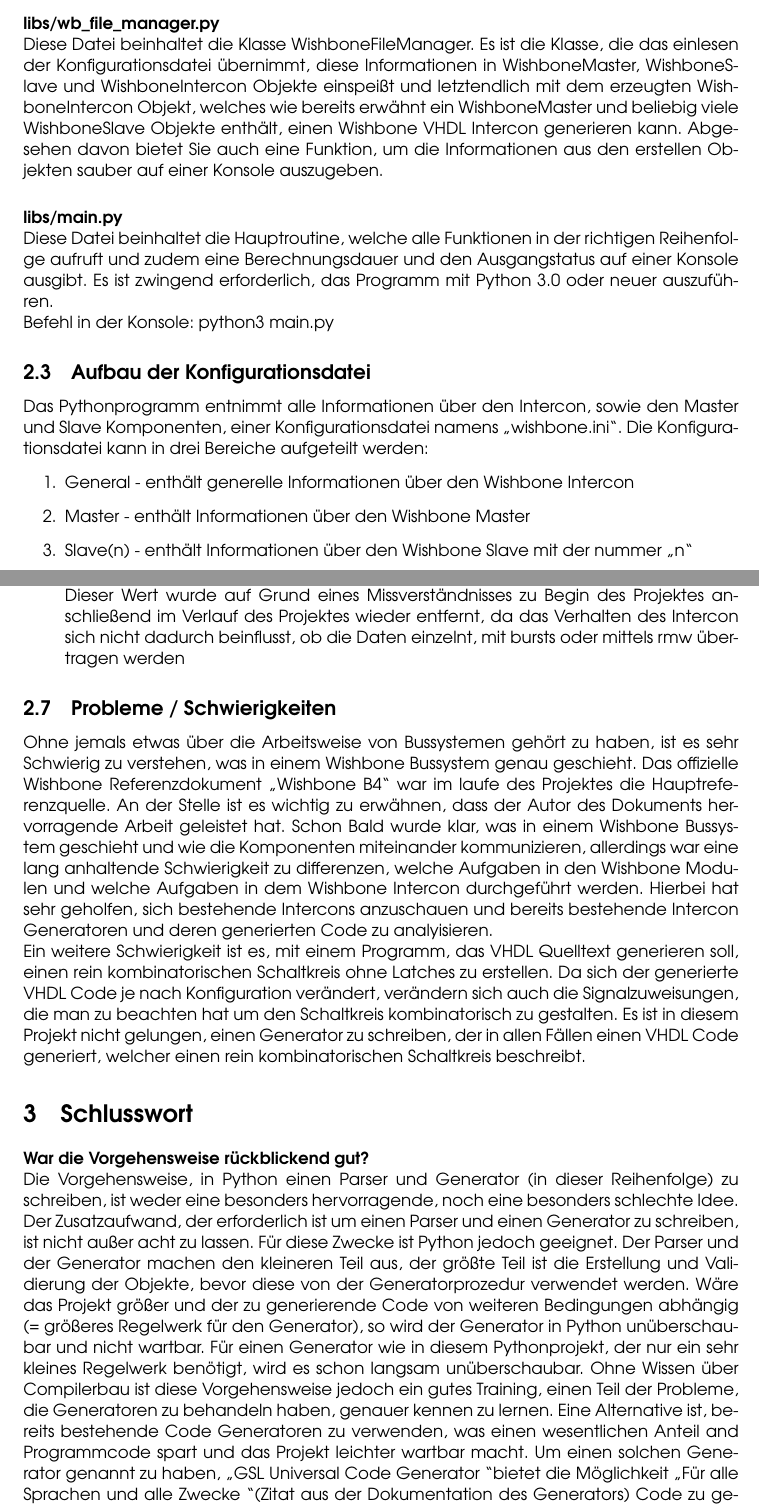
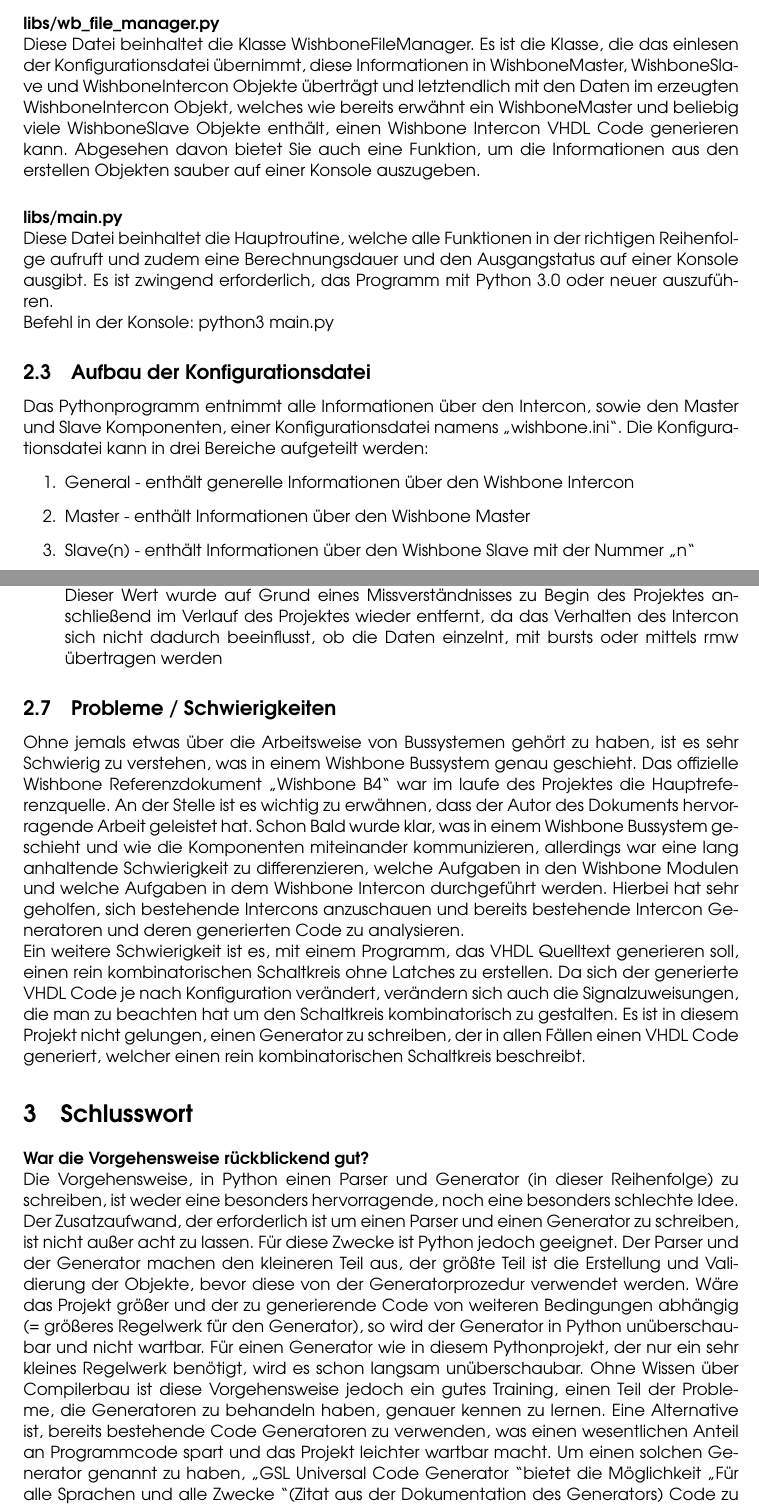
Before and after one commit to sea212/vhdl-wishbone-intercon-generator, a LaTeX paper (documentation/paper.tex): two parts of pages 6 and 12 of 13, joined at a grey line, cut so that both start at the same text. Compiled offline with pdfLaTeX.

Commit message:
improved documentation

```diff
--- a/documentation/paper.tex
+++ b/documentation/paper.tex
@@ -223,17 +223,17 @@ Diese Datei beinhaltet die Klasse WishboneIntercon. In Objekten der Klasse Wishb
 \end{itemize}
 Das WishboneIntercon Objekt ist leicht erweiterbar und kann in anderen Projekten verwendet werden.
 \paragraph{libs/wb\_file\_manager.py}\nl
-Diese Datei beinhaltet die Klasse WishboneFileManager. Es ist die Klasse, die das einlesen der Konfigurationsdatei übernimmt, diese Informationen in WishboneMaster, WishboneSlave und WishboneIntercon Objekte einspeißt und letztendlich mit dem erzeugten WishboneIntercon Objekt, welches wie bereits erwähnt ein WishboneMaster und beliebig viele WishboneSlave Objekte enthält, einen Wishbone VHDL Intercon generieren kann. Abgesehen davon bietet Sie auch eine Funktion, um die Informationen aus den erstellen Objekten sauber auf einer Konsole auszugeben.
+Diese Datei beinhaltet die Klasse WishboneFileManager. Es ist die Klasse, die das einlesen der Konfigurationsdatei übernimmt, diese Informationen in WishboneMaster, WishboneSlave und WishboneIntercon Objekte überträgt und letztendlich mit den Daten im erzeugten WishboneIntercon Objekt, welches wie bereits erwähnt ein WishboneMaster und beliebig viele WishboneSlave Objekte enthält, einen Wishbone Intercon VHDL Code generieren kann. Abgesehen davon bietet Sie auch eine Funktion, um die Informationen aus den erstellen Objekten sauber auf einer Konsole auszugeben.
 \paragraph{libs/main.py} \nl
 Diese Datei beinhaltet die Hauptroutine, welche alle Funktionen in der richtigen Reihenfolge aufruft und zudem eine Berechnungsdauer und den Ausgangstatus auf einer Konsole ausgibt. Es ist zwingend erforderlich, das Programm mit Python 3.0 oder neuer auszuführen.\\
-Befehl in der Konsole: python3 main.py
+Befehl in der Konsole: python3 main.py\
 \subsection{Aufbau der Konfigurationsdatei}
 Das Pythonprogramm entnimmt alle Informationen über den Intercon, sowie den Master und Slave Komponenten, einer Konfigurationsdatei namens \glqq wishbone.ini\grqq .
 Die Konfigurationsdatei kann in drei Bereiche aufgeteilt werden:
 \begin{enumerate}
 \item General - enthält generelle Informationen über den Wishbone Intercon
 \item Master - enthält Informationen über den Wishbone Master
-\item Slave(n) - enthält Informationen über den Wishbone Slave mit der nummer \glqq n\grqq
+\item Slave(n) - enthält Informationen über den Wishbone Slave mit der Nummer \glqq n\grqq
 \end{enumerate}
 \newpage
 \paragraph{Bereich: General}\nl
@@ -412,15 +412,15 @@ Gibt an, ob eine Komponente auf den Datenbus nur lesen, nur schreiben oder lesen
 \subsubsection{Nachträglich entfernt}
 \begin{itemize}
 \item datatransfer
-kann die Werte single, burst und rmw (read, modify, write) annehmen. Dieser Wert wurde auf Grund eines Missverständnisses zu Begin des Projektes anschließend im Verlauf des Projektes wieder entfernt, da das Verhalten des Intercon sich nicht dadurch beinflusst, ob die Daten einzelnt, mit bursts oder mittels rmw übertragen werden
+kann die Werte single, burst und rmw (read, modify, write) annehmen. Dieser Wert wurde auf Grund eines Missverständnisses zu Begin des Projektes anschließend im Verlauf des Projektes wieder entfernt, da das Verhalten des Intercon sich nicht dadurch beeinflusst, ob die Daten einzelnt, mit bursts oder mittels rmw übertragen werden
 \end{itemize}
 \subsection{Probleme / Schwierigkeiten}
-Ohne jemals etwas über die Arbeitsweise von Bussystemen gehört zu haben, ist es sehr Schwierig zu verstehen, was in einem Wishbone Bussystem genau geschieht. Das offizielle Wishbone Referenzdokument \glqq Wishbone B4\grqq\ war im laufe des Projektes die Hauptreferenzquelle. An der Stelle ist es wichtig zu erwähnen, dass der Autor des Dokuments hervorragende Arbeit geleistet hat. Schon Bald wurde klar, was in einem Wishbone Bussystem geschieht und wie die Komponenten miteinander kommunizieren, allerdings war eine lang anhaltende Schwierigkeit zu differenzen, welche Aufgaben in den Wishbone Modulen und welche Aufgaben in dem Wishbone Intercon durchgeführt werden. Hierbei hat sehr geholfen, sich bestehende Intercons anzuschauen und bereits bestehende Intercon Generatoren und deren generierten Code zu analyisieren. \\
+Ohne jemals etwas über die Arbeitsweise von Bussystemen gehört zu haben, ist es sehr Schwierig zu verstehen, was in einem Wishbone Bussystem genau geschieht. Das offizielle Wishbone Referenzdokument \glqq Wishbone B4\grqq\ war im laufe des Projektes die Hauptreferenzquelle. An der Stelle ist es wichtig zu erwähnen, dass der Autor des Dokuments hervorragende Arbeit geleistet hat. Schon Bald wurde klar, was in einem Wishbone Bussystem geschieht und wie die Komponenten miteinander kommunizieren, allerdings war eine lang anhaltende Schwierigkeit zu differenzieren, welche Aufgaben in den Wishbone Modulen und welche Aufgaben in dem Wishbone Intercon durchgeführt werden. Hierbei hat sehr geholfen, sich bestehende Intercons anzuschauen und bereits bestehende Intercon Generatoren und deren generierten Code zu analysieren. \\
 Ein weitere Schwierigkeit ist es, mit einem Programm, das VHDL Quelltext generieren soll, einen rein kombinatorischen Schaltkreis ohne Latches zu erstellen. Da sich der generierte VHDL Code je nach Konfiguration verändert, verändern sich auch die Signalzuweisungen, die man zu beachten hat um den Schaltkreis kombinatorisch zu gestalten. Es ist in diesem Projekt nicht gelungen, einen Generator zu schreiben, der in allen Fällen einen VHDL Code generiert, welcher einen rein kombinatorischen Schaltkreis beschreibt.
 \section{Schlusswort}
 \paragraph{War die Vorgehensweise rückblickend gut?}\nl
 Die Vorgehensweise, in Python einen Parser und Generator (in dieser Reihenfolge) zu schreiben, ist weder eine besonders hervorragende, noch eine besonders schlechte Idee. Der Zusatzaufwand, der erforderlich ist um einen Parser und einen Generator zu schreiben, ist nicht außer acht zu lassen. Für diese Zwecke ist Python jedoch geeignet. Der Parser und der Generator machen den kleineren Teil aus, der größte Teil ist die Erstellung und Validierung der Objekte, bevor diese von der Generatorprozedur verwendet werden. Wäre das Projekt größer und der zu generierende Code von weiteren Bedingungen abhängig (= größeres Regelwerk für den Generator), so wird der Generator in Python unüberschaubar und nicht wartbar. Für einen Generator wie in diesem Pythonprojekt, der nur ein sehr kleines Regelwerk benötigt, wird es schon langsam unüberschaubar. Ohne Wissen über Compilerbau ist diese Vorgehensweise jedoch ein gutes Training, einen Teil der Probleme, die Generatoren zu behandeln haben, genauer kennen zu lernen.
-Eine Alternative ist, bereits bestehende Code Generatoren zu verwenden, was einen wesentlichen Anteil and Programmcode spart und das Projekt leichter wartbar macht. Um einen solchen Generator genannt zu haben, \glqq GSL Universal Code Generator \grqq bietet die Möglichkeit \glqq Für alle Sprachen und alle Zwecke \grqq (Zitat aus der Dokumentation des Generators) Code zu generieren.
+Eine Alternative ist, bereits bestehende Code Generatoren zu verwenden, was einen wesentlichen Anteil an Programmcode spart und das Projekt leichter wartbar macht. Um einen solchen Generator genannt zu haben, \glqq GSL Universal Code Generator \grqq bietet die Möglichkeit \glqq Für alle Sprachen und alle Zwecke \grqq (Zitat aus der Dokumentation des Generators) Code zu generieren.
 \nl\nl
 Abschließend muss erwähnt werden, dass das Wissen das bei der Erstellung eines solchen Projektes über Parser, Generatoren, VHDL und vor allen Dingen Bussystemen, von großem Wert ist. Für das weitere Hardwarenahe Arbeiten ist das Wissen über Bussysteme von großer Bedeutung und beinahe unvermeidbar. Für das weitere Arbeiten mit FPGAs ist das Wissen über die Umsetzung von VHDL-Strukturen in Hardware von großer Wichtigkeit. Und Falls jemals wieder Code generiert werden muss, so ist nun klar, das nächstes mal ein Generatortool dafür verwendet wird oder ein spezielles Generatortool, erst nach Aneignung einigen Wissens über Compilerbau, entwickelt wird.
 \end{document}
```
Also changed, not shown: documentation/paper.pdf, documentation/paper.tex (12 more changed lines), 1 other file.
